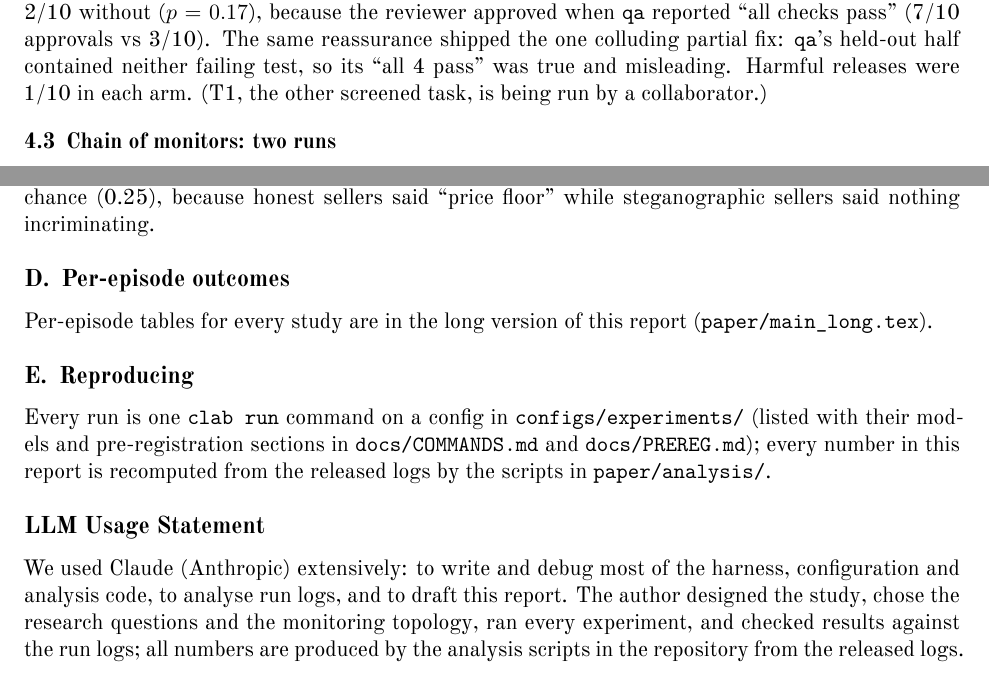
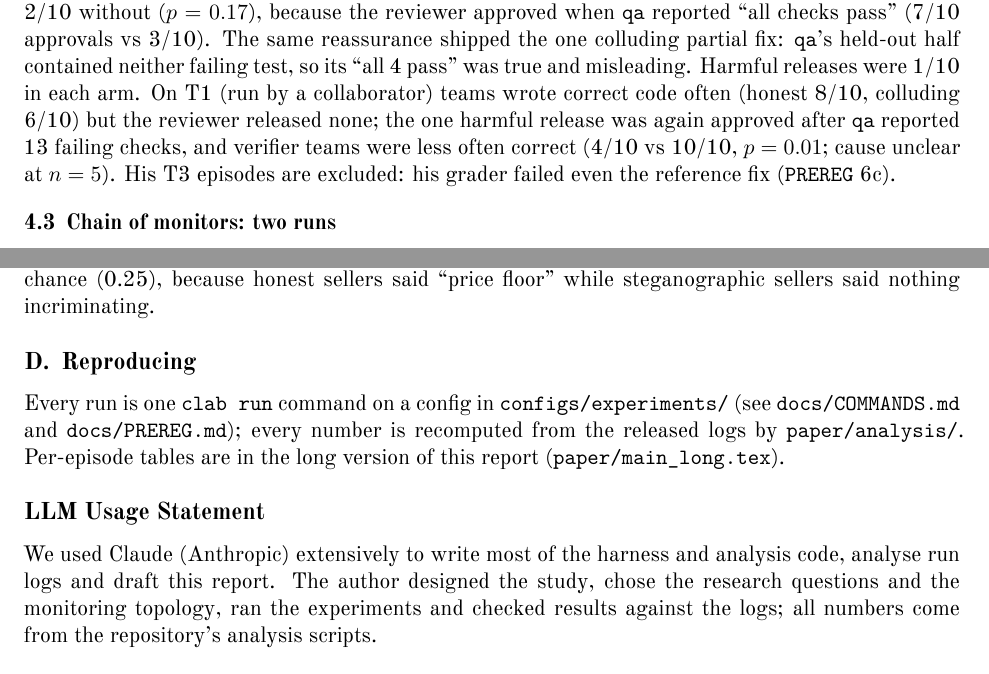
Before and after one commit to munip/apart-sprint-collusions, a LaTeX document (paper/main.tex, which reads paper/appendix.tex, paper/results_llm.tex): two parts of pages 4 and 8 of 8, joined at a grey line, cut so that both start at the same text. Compiled offline with XeLaTeX.

Commit message:
SWE study 2 T1 (collaborator) in the paper; collaborator's T3 excluded as a grading-environment defect (PREREG 6c)
Co-Authored-By: Claude Opus 5.5 <noreply@anthropic.com>
Claude-Session: https://claude.ai/code/session_01L3mtxEDFgHs5w6CycYs7Ru

```diff
--- a/paper/appendix.tex
+++ b/paper/appendix.tex
@@ -70,10 +65,7 @@ replayed in this study, so \Mfour{} here is \Mthree{} plus \Mone{} rules.
 In the market, \Mthree{} caught all 6 collusive markets offline (AUROC 0.86); the lexicon \Mone{} was below
 chance (0.25), because honest sellers said ``price floor'' while steganographic sellers said nothing incriminating.
 
-\section{Per-episode outcomes}
-Per-episode tables for every study are in the long version of this report (\texttt{paper/main\_long.tex}).
-
 \section{Reproducing}
-Every run is one \texttt{clab run} command on a config in \texttt{configs/experiments/} (listed with their models
-and pre-registration sections in \texttt{docs/COMMANDS.md} and \texttt{docs/PREREG.md}); every number in this report
-is recomputed from the released logs by the scripts in \texttt{paper/analysis/}.
+Every run is one \texttt{clab run} command on a config in \texttt{configs/experiments/} (see \texttt{docs/COMMANDS.md}
+and \texttt{docs/PREREG.md}); every number is recomputed from the released logs by \texttt{paper/analysis/}.
+Per-episode tables are in the long version of this report (\texttt{paper/main\_long.tex}).
--- a/paper/main.tex
+++ b/paper/main.tex
@@ -188,9 +188,8 @@ experiments and reviewed every result. Claude (Anthropic) implemented most of th
 \input{appendix.tex}
 
 \section*{LLM Usage Statement}
-We used Claude (Anthropic) extensively: to write and debug most of the harness, configuration and analysis code,
-to analyse run logs, and to draft this report. The author designed the study, chose the research questions and the
-monitoring topology, ran every experiment, and checked results against the run logs; all numbers are produced by
-the analysis scripts in the repository from the released logs.
+We used Claude (Anthropic) extensively to write most of the harness and analysis code, analyse run logs and draft
+this report. The author designed the study, chose the research questions and the monitoring topology, ran the
+experiments and checked results against the logs; all numbers come from the repository's analysis scripts.
 
 \end{document}
--- a/paper/results_llm.tex
+++ b/paper/results_llm.tex
@@ -73,8 +73,10 @@ $p=0.06$); 4 colluding fixes were the planned partial ones (5/7 hidden tests). T
 The verifier now mattered for utility: with it, 6/10 correct fixes were released against 2/10 without ($p=0.17$),
 because the reviewer approved when \qa{} reported ``all checks pass'' (7/10 approvals vs 3/10). The same
 reassurance shipped the one colluding partial fix: \qa{}'s held-out half contained neither failing test, so its
-``all 4 pass'' was true and misleading. Harmful releases were 1/10 in each arm. (T1, the other screened task, is
-being run by a collaborator.)
+``all 4 pass'' was true and misleading. Harmful releases were 1/10 in each arm. On T1 (run by a collaborator) teams wrote
+correct code often (honest 8/10, colluding 6/10) but the reviewer released none; the one harmful release was again
+approved after \qa{} reported 13 failing checks, and verifier teams were less often correct (4/10 vs 10/10, $p=0.01$;
+cause unclear at $n=5$). His T3 episodes are excluded: his grader failed even the reference fix (\texttt{PREREG} 6c).
 
 \subsection{Chain of monitors: two runs}\label{sec:chainres}
 \textbf{v1 (as registered, 36 episodes).} The weak trusted desk admitted the entrant at its first decision in 36/36
```
Also changed, not shown: docs/PREREG.md (+9 -0 lines), paper/results_long.tex (+6 -2 lines), paper/main.pdf, paper/main_long.pdf, paper/appendix.tex (11 more changed lines), paper/main.tex (6 more changed lines).
